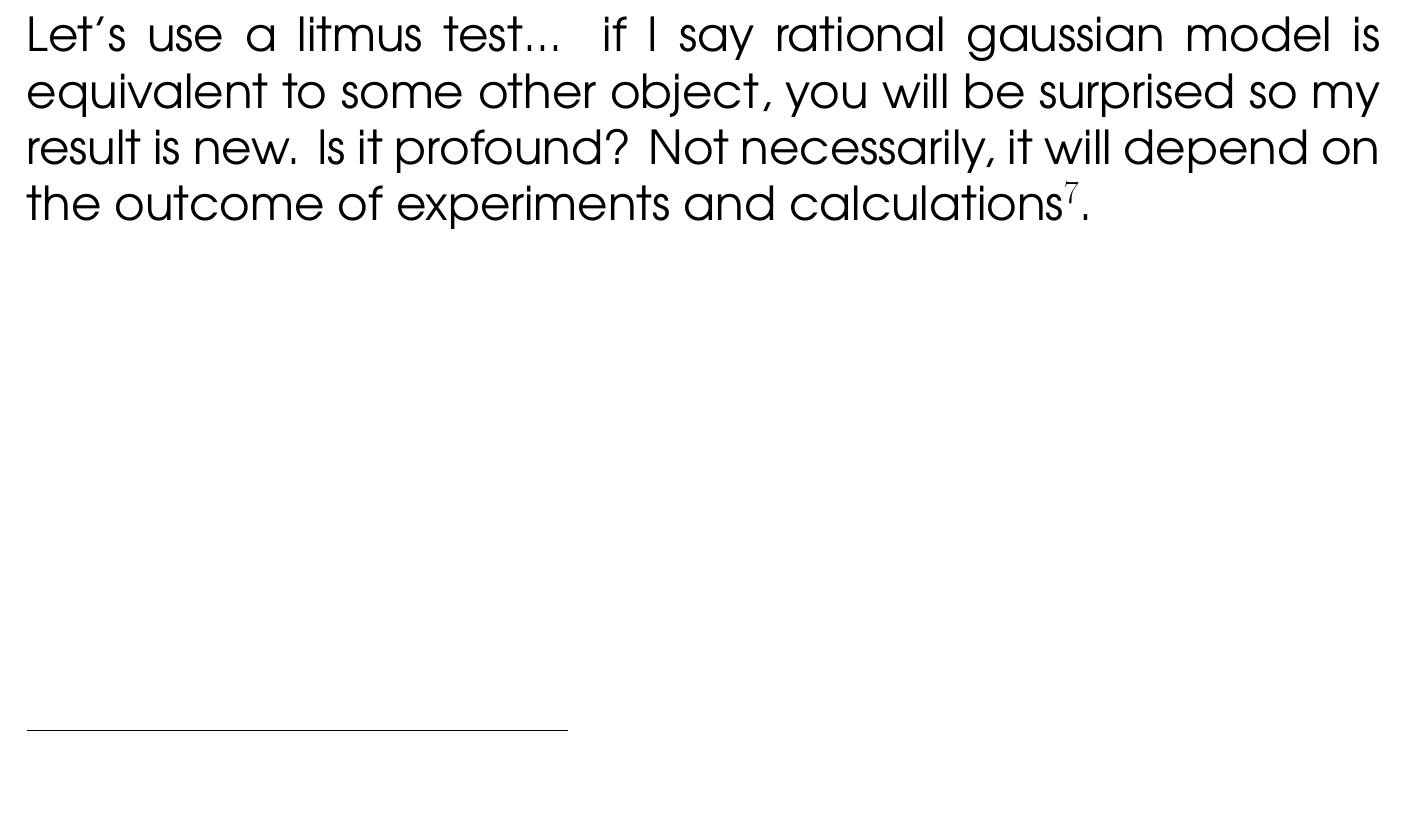
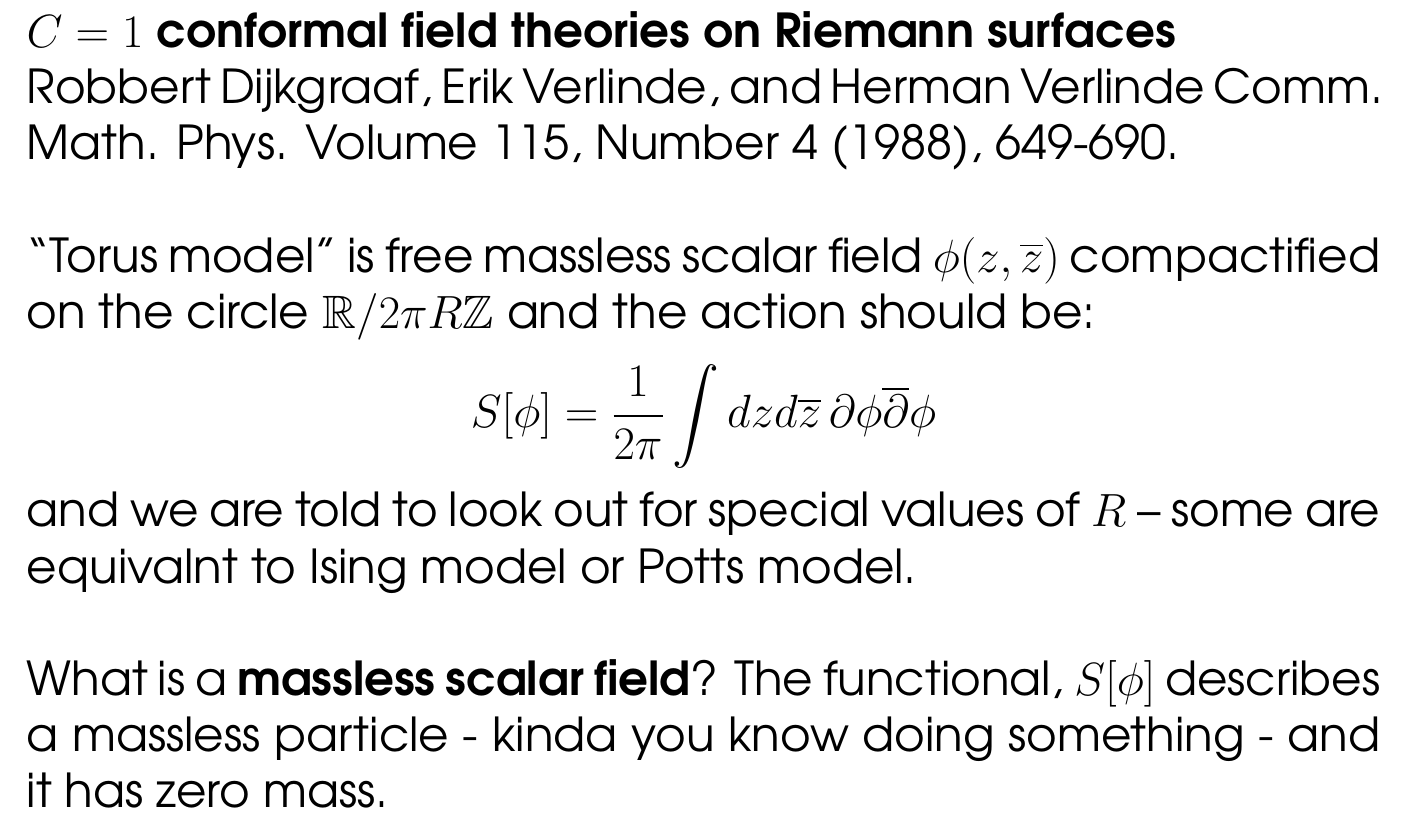
Before and after one commit to mango314/math-blog, a LaTeX document (081016-verlinde-formula.tex): part of page 8 of 9 before the commit and part of page 9 of 11 after it, cut at the place of the change. Compiled offline with pdfLaTeX.

Commit message:
massless scalar field

```diff
--- a/081016-verlinde-formula.tex
+++ b/081016-verlinde-formula.tex
@@ -98,8 +98,17 @@ There is constant problem of deciding if two notations represent the same equati
 
 \noindent The confrmal field theory Witten and Gukov refer to is called \textbf{$SU(2)$ WZW model} however I found it very intersting to work out the even simpler conformal field theory called \textbf{$c=1$ rational gaussian model}. \newline
 
-\noindent Let's use a litmus test... if I say rational gaussian model is equivalent to some other object, you will be surprised so my result is new.  Is it profound?  Not necessarily, it will depend on the outcome of experiments and calculations\footnote{And somewhat on what other people think, what they had for lunch, the day of the week, the weather in Tibet, etc}.
-
 
 \newpage
 
+\noindent \textbf{Rational Gaussian Model} \newline
+
+\noindent \textbf{$C=1$ conformal field theories on Riemann surfaces} \\
+Robbert Dijkgraaf, Erik Verlinde, and Herman Verlinde
+Comm. Math. Phys.
+Volume 115, Number 4 (1988), 649-690.
+\\ \\
+``Torus model" is free massless scalar field $\phi(z, \overline{z})$ compactified on the circle $\mathbb{R}/ 2\pi R \mathbb{Z}$ and the action should be:
+$$ S[\phi] = \frac{1}{2\pi}\int dz d\overline{z} \, \partial \phi \overline{\partial}\phi$$
+and we are told to look out for special values of $R$ -- some are equivalnt to Ising model or Potts model. \\ \\
+What is a \textbf{massless scalar field}?  The functional, $S[\phi]$ describes a massless particle - kinda you know doing something - and it has zero mass.
```
Also changed, not shown: 081016-verlinde-formula.pdf, 081016-verlinde-formula.tex (9 more changed lines).
